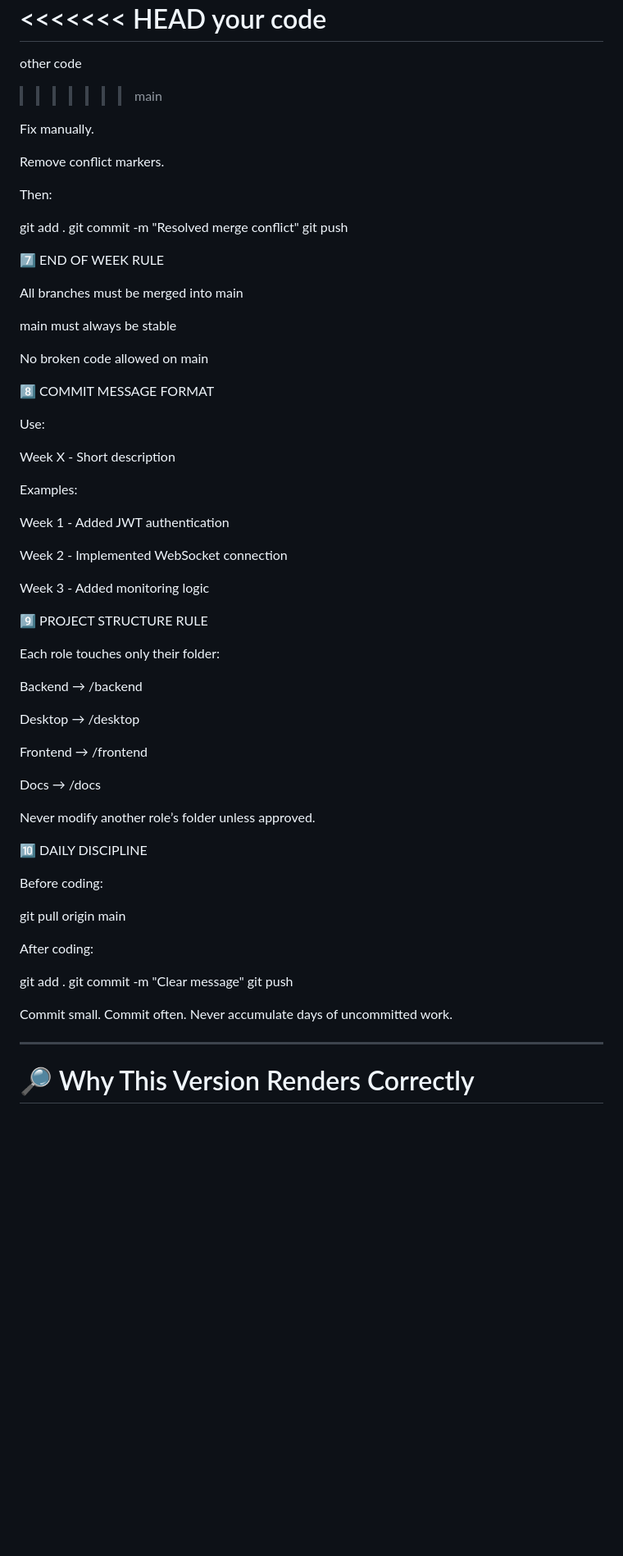
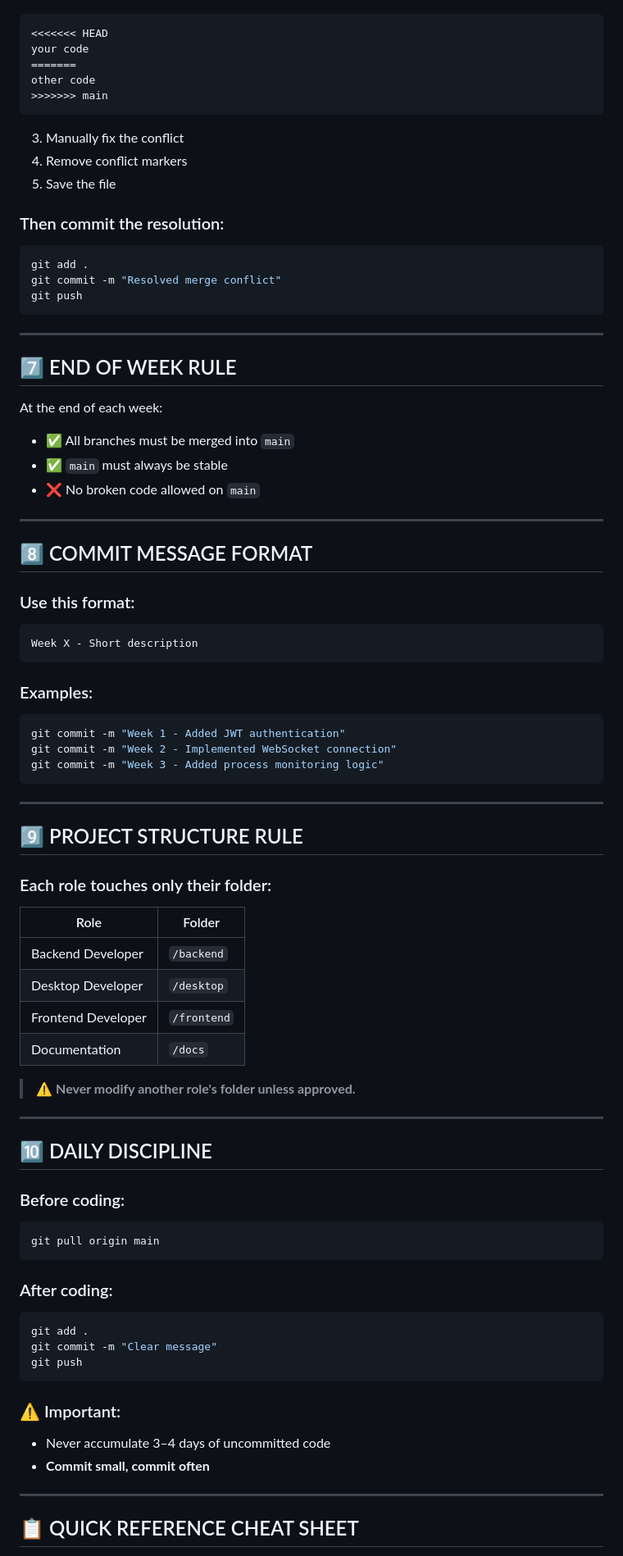
Before and after one commit to EzzineMontahe/exam-monitor-system, a Markdown page: docs/GIT_WORKFLOW.md, the part around one of its changes. Shown at 82% size. GitHub-like rendering; blank space fills up the shorter version.

````diff
--- a/docs/GIT_WORKFLOW.md
+++ b/docs/GIT_WORKFLOW.md
@@ -162,75 +161,79 @@ your code
 =======
 other code
 >>>>>>> main
+```
+3. Manually fix the conflict
+4. Remove conflict markers
+5. Save the file
 
-
-Fix manually.
-
-Remove conflict markers.
-
-Then:
-
+### Then commit the resolution:
+```bash
 git add .
 git commit -m "Resolved merge conflict"
 git push
+```
 
-7️⃣ END OF WEEK RULE
+---
 
-All branches must be merged into main
+## 7️⃣ END OF WEEK RULE
 
-main must always be stable
+At the end of each week:
+- ✅ All branches must be merged into `main`
+- ✅ `main` must always be stable
+- ❌ No broken code allowed on `main`
 
-No broken code allowed on main
+---
 
-8️⃣ COMMIT MESSAGE FORMAT
+## 8️⃣ COMMIT MESSAGE FORMAT
 
-Use:
+### Use this format:
+```
+Week X - Short description
+```
 
-Week X - Short description
+### Examples:
+```bash
+git commit -m "Week 1 - Added JWT authentication"
+git commit -m "Week 2 - Implemented WebSocket connection"
+git commit -m "Week 3 - Added process monitoring logic"
+```
 
+---
 
-Examples:
+## 9️⃣ PROJECT STRUCTURE RULE
 
-Week 1 - Added JWT authentication
+### Each role touches only their folder:
 
-Week 2 - Implemented WebSocket connection
+| Role | Folder |
+|------|--------|
+| Backend Developer | `/backend` |
+| Desktop Developer | `/desktop` |
+| Frontend Developer | `/frontend` |
+| Documentation | `/docs` |
 
-Week 3 - Added monitoring logic
+> ⚠️ **Never modify another role's folder unless approved.**
 
-9️⃣ PROJECT STRUCTURE RULE
+---
 
-Each role touches only their folder:
+## 🔟 DAILY DISCIPLINE
 
-Backend → /backend
+### Before coding:
+```bash
+git pull origin main
+```
 
-Desktop → /desktop
-
-Frontend → /frontend
-
-Docs → /docs
-
-Never modify another role’s folder unless approved.
-
-🔟 DAILY DISCIPLINE
-
-Before coding:
-
-git pull origin main
-
-
-After coding:
-
+### After coding:
+```bash
 git add .
 git commit -m "Clear message"
 git push
+```
 
-
-Commit small.
-Commit often.
-Never accumulate days of uncommitted work.
-
+### ⚠️ Important:
+- Never accumulate 3–4 days of uncommitted code
+- **Commit small, commit often**
 
 ---
 
-# 🔎 Why This Version Renders Correctly
+## 📋 QUICK REFERENCE CHEAT SHEET
 
````
Also changed, not shown: other parts of docs/GIT_WORKFLOW.md (+162 -114 lines).
